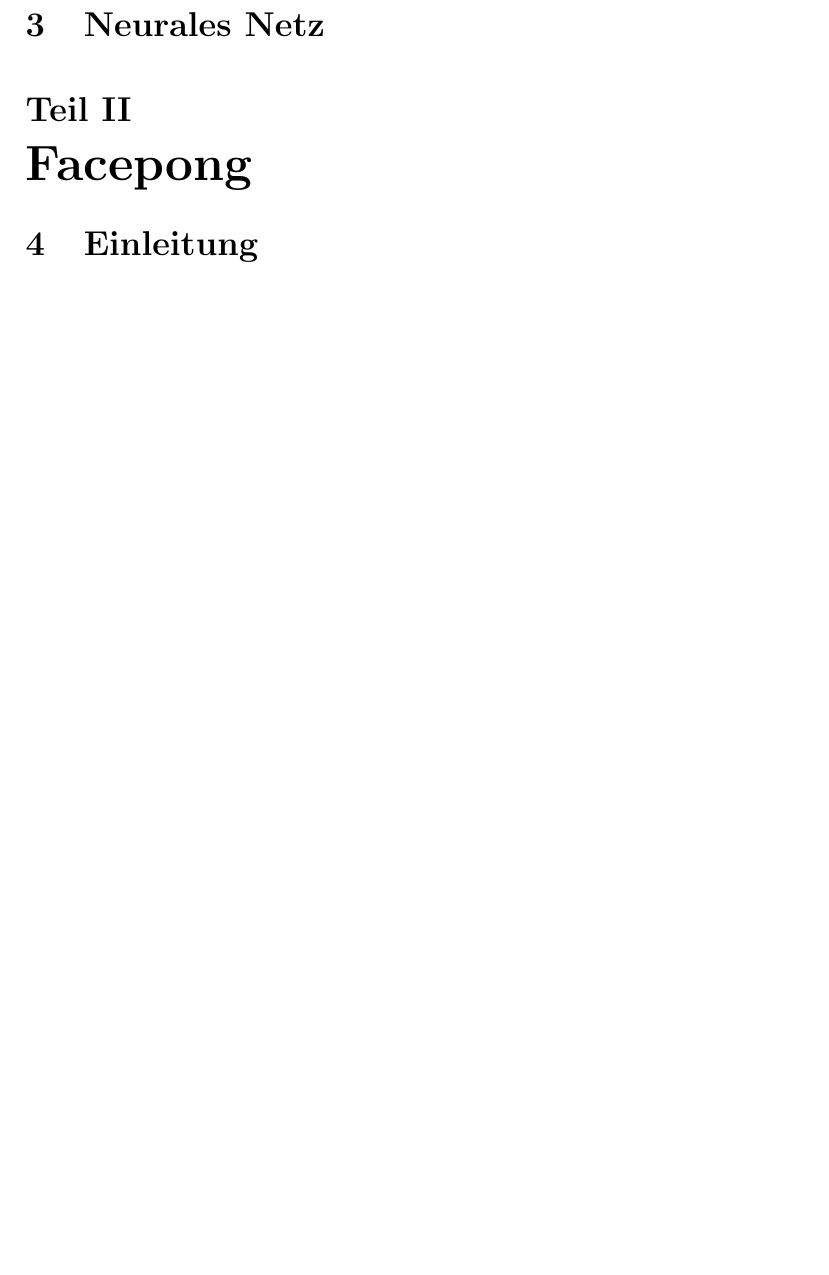
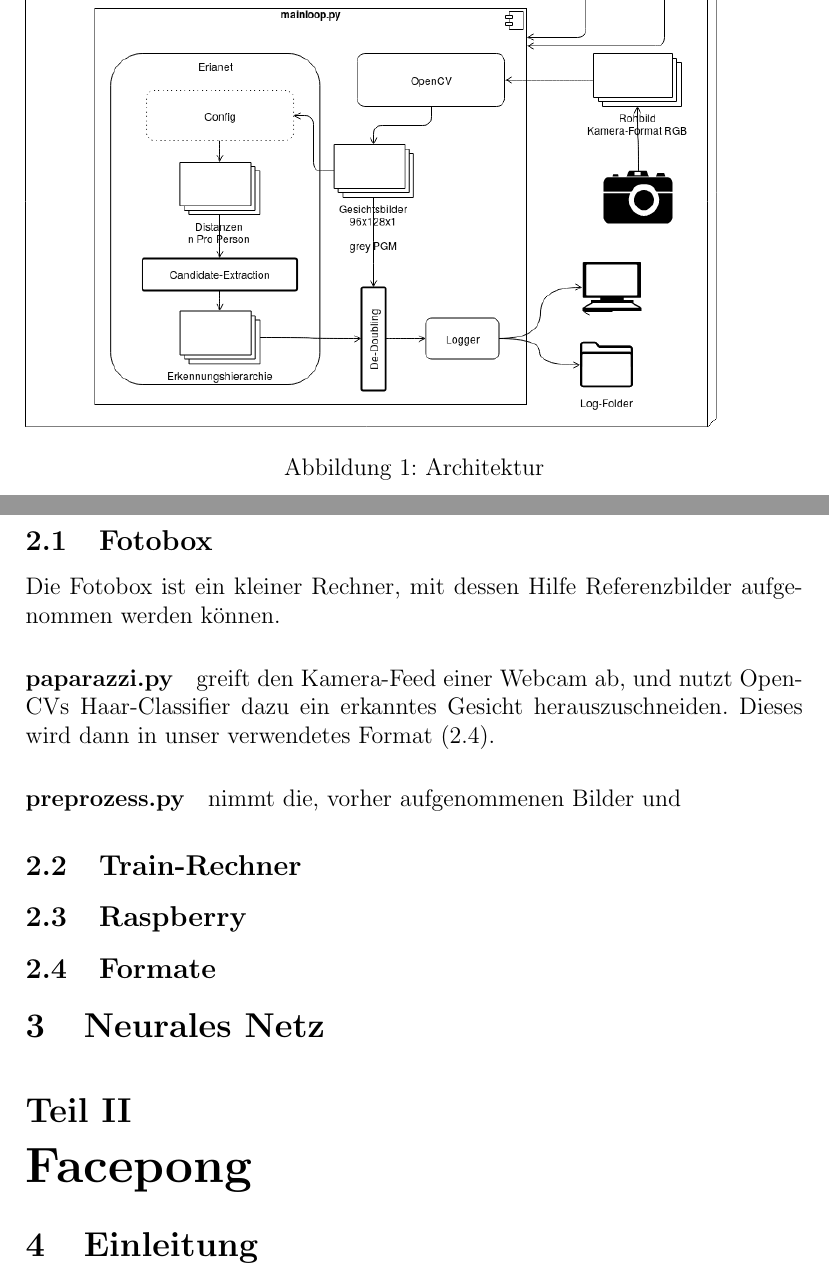
Before and after one commit to MonaMayrhofer/RobolabStatistics, a LaTeX document (docs/overview/overview.tex): part of page 2 of 2 before the commit and two parts of pages 3 and 4 of 4 after it, the two joined at a grey line, cut at the place of the change, the shorter picture padded with empty space. Compiled offline with pdfLaTeX.

Commit message:
Worked on Docs of Architecture

```diff
--- a/docs/overview/overview.tex
+++ b/docs/overview/overview.tex
@@ -3,7 +3,10 @@
 \usepackage{todonotes}
 \usepackage{tikz}
 \usepackage[utf8]{inputenc}
+\usepackage{adjustbox}
 \usepackage{graphicx}
+\usepackage{afterpage}
+\usepackage{float}
 \graphicspath{{./images/}}
 
 \begin{document}
@@ -17,7 +20,30 @@
 %\todo{Namensherkunft}
 %\todo{Warum Projekt?}
 %\todo{Welche Technologien}
+
 \section{Architektur}
+\newpage
+\afterpage{\clearpage}
+\begin{figure}[H]
+    \includegraphics[height=0.9\textheight]{Architektur}
+    \caption{Architektur}
+\end{figure}
+
+\subsection{Fotobox}
+Die Fotobox ist ein kleiner Rechner,
+mit dessen Hilfe Referenzbilder aufgenommen werden
+k"onnen.
+\paragraph{paparazzi.py}
+greift den Kamera-Feed einer Webcam ab, und nutzt
+OpenCVs Haar-Classifier dazu ein erkanntes Gesicht
+herauszuschneiden. Dieses wird dann in unser verwendetes
+Format (\ref{formats}).
+\paragraph{preprozess.py}
+nimmt die, vorher aufgenommenen Bilder und
+\subsection{Train-Rechner}
+\subsection{Raspberry}
+\subsection{Formate}
+\label{formats}
 
 %\todo{Diagramm mit Annotationen}
 %\todo{Kapitel f"ur alle Annotationen}
```
Also changed, not shown: docs/overview/images/Architektur.png (renamed from docs/overview/images/Arcghitektur.png).
